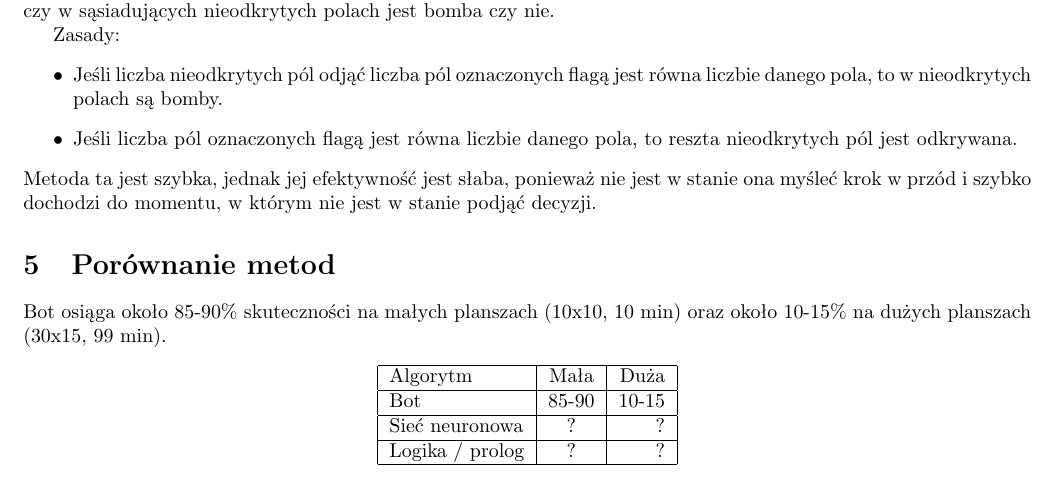
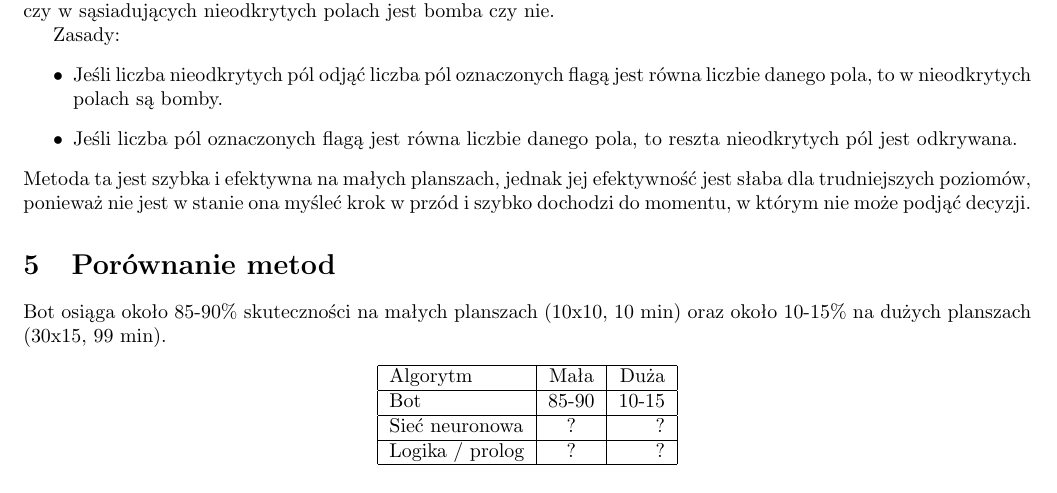
Before and after one commit to therrlupardo/minesweaper_ai, a LaTeX document (sprawozdanie/sprawozdanie.tex): part of page 3 of 3, cut so that both start at the same text. Compiled offline with pdfLaTeX.

Commit message:
Update sprawozdanie.tex

```diff
--- a/sprawozdanie/sprawozdanie.tex
+++ b/sprawozdanie/sprawozdanie.tex
@@ -141,7 +141,7 @@ Zasady:
     \item{Jeśli liczba nieodkrytych pól odjąć liczba pól oznaczonych flagą jest równa liczbie danego pola, to w nieodkrytych polach są bomby.}
     \item{Jeśli liczba pól oznaczonych flagą jest równa liczbie danego pola, to reszta nieodkrytych pól jest odkrywana.}
 \end{itemize}
-Metoda ta jest szybka, jednak jej efektywność jest słaba, ponieważ nie jest w stanie ona myśleć krok w przód i szybko dochodzi do momentu, w którym nie jest w stanie podjąć decyzji.
+Metoda ta jest szybka i efektywna na małych planszach, jednak jej efektywność jest słaba dla trudniejszych poziomów, ponieważ nie jest w stanie ona myśleć krok w przód i szybko dochodzi do momentu, w którym nie może podjąć decyzji.
 \section{Porównanie metod}
 Bot osiąga około 85-90\% skuteczności na małych planszach (10x10, 10 min)
 oraz około 10-15\% na dużych planszach (30x15, 99 min).
```
